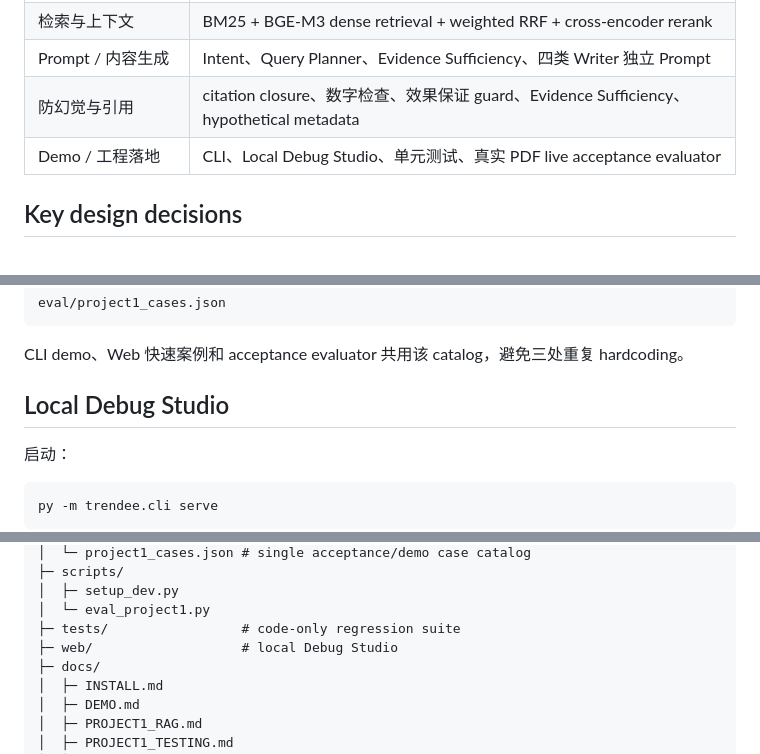
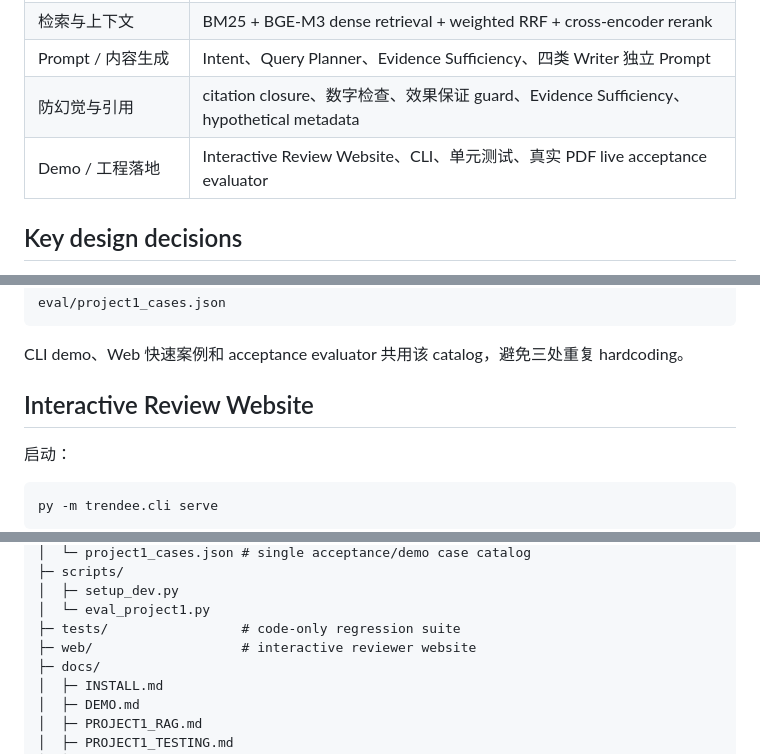
Before and after one commit to chromiii/WANXI-RAG, a Markdown page: README.md, 3 parts joined by grey strips. Rendered like a GitHub page.

Commit message:
docs: make interactive website the primary review surface

```diff
--- a/README.md
+++ b/README.md
@@ -43,7 +43,7 @@ PDF
 | 检索与上下文 | BM25 + BGE-M3 dense retrieval + weighted RRF + cross-encoder rerank |
 | Prompt / 内容生成 | Intent、Query Planner、Evidence Sufficiency、四类 Writer 独立 Prompt |
 | 防幻觉与引用 | citation closure、数字检查、效果保证 guard、Evidence Sufficiency、hypothetical metadata |
-| Demo / 工程落地 | CLI、Local Debug Studio、单元测试、真实 PDF live acceptance evaluator |
+| Demo / 工程落地 | Interactive Review Website、CLI、单元测试、真实 PDF live acceptance evaluator |
 
 ## Key design decisions
 
@@ -128,7 +128,7 @@ eval/project1_cases.json
 
 CLI demo、Web 快速案例和 acceptance evaluator 共用该 catalog，避免三处重复 hardcoding。
 
-## Local Debug Studio
+## Interactive Review Website
 
 启动：
 
@@ -168,7 +168,7 @@ WANXI-RAG/
 │  ├─ setup_dev.py
 │  └─ eval_project1.py
 ├─ tests/                 # code-only regression suite
-├─ web/                   # local Debug Studio
+├─ web/                   # interactive reviewer website
 ├─ docs/
 │  ├─ INSTALL.md
 │  ├─ DEMO.md
```
Also changed, not shown: other parts of README.md (+2 -2 lines).
